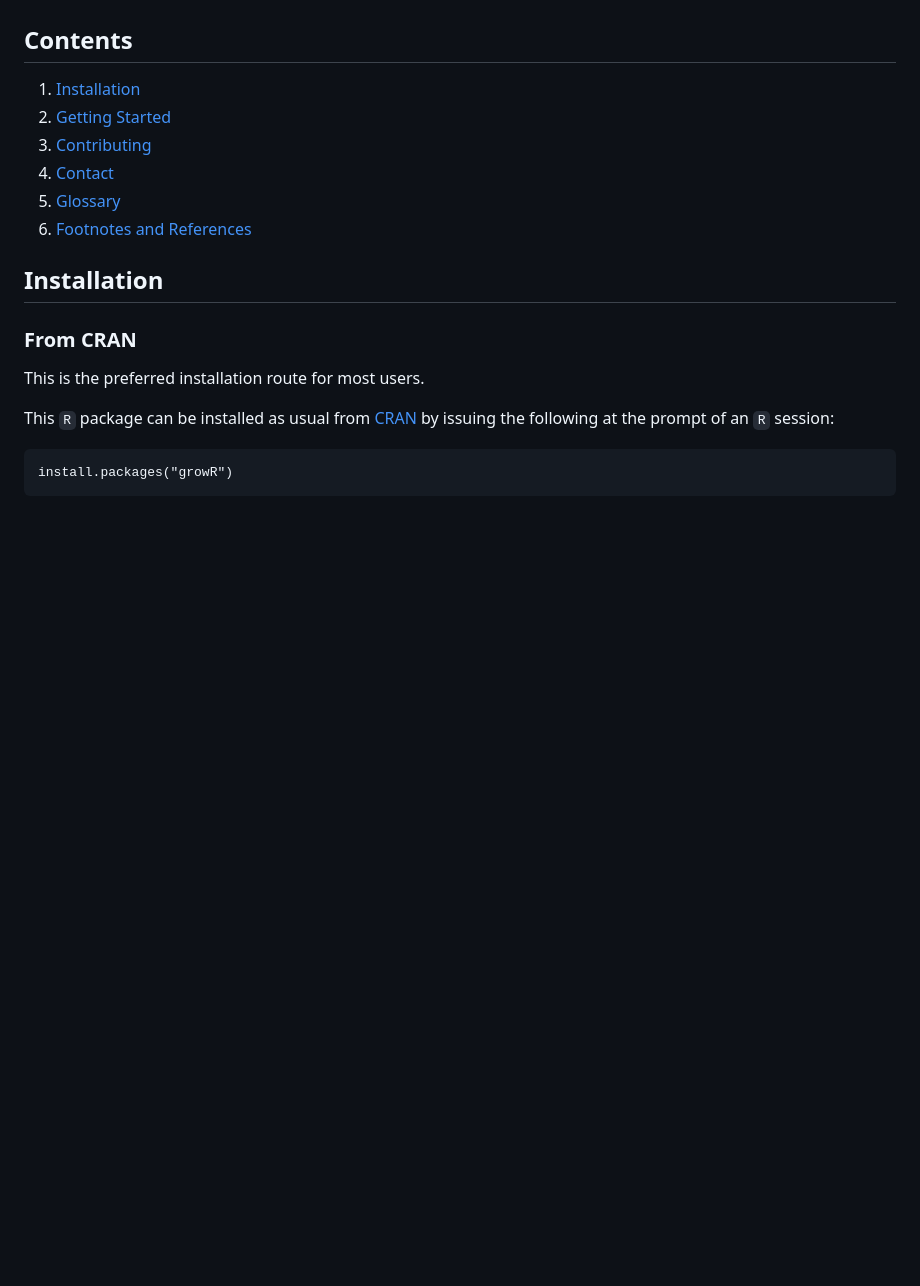
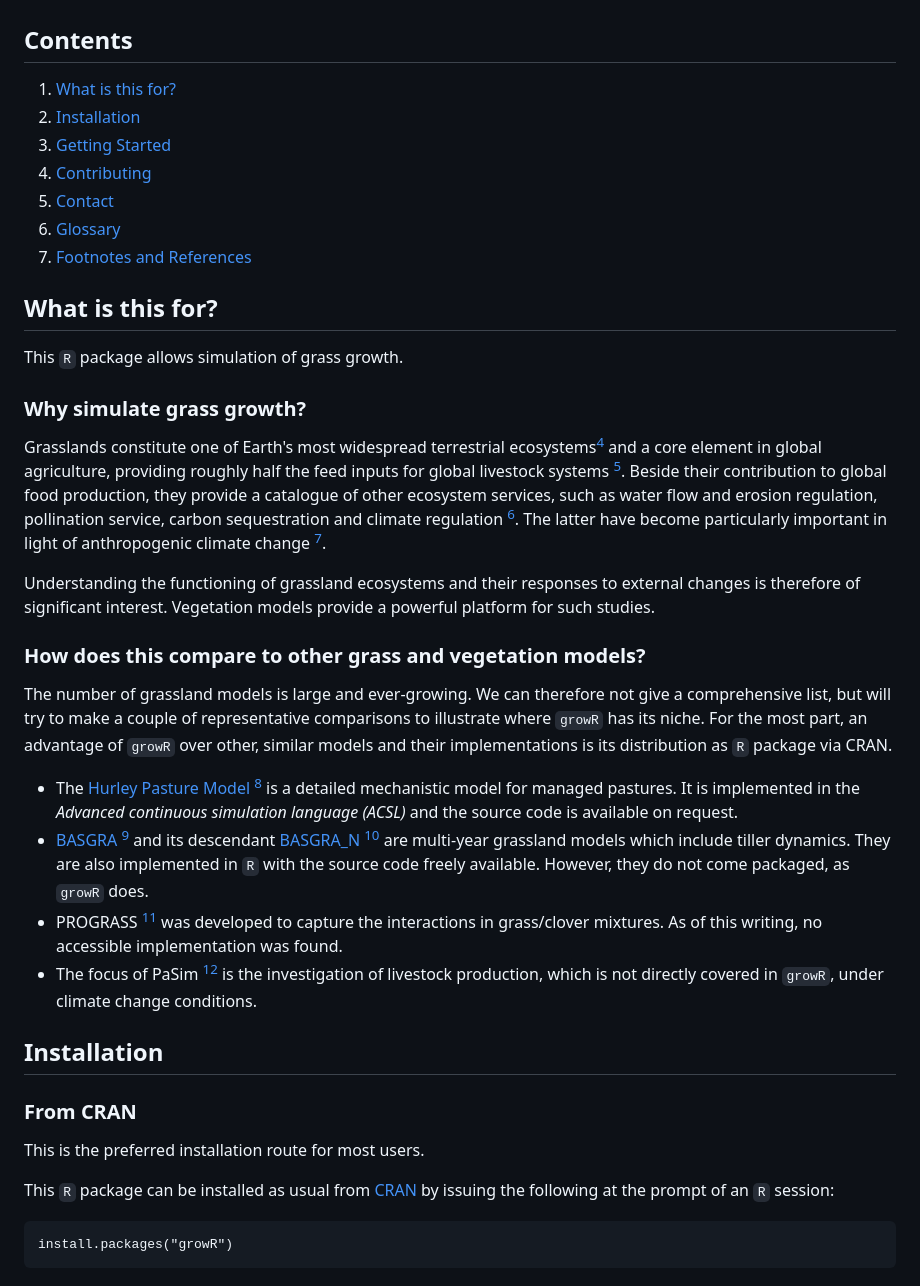
Before and after one commit to kuadrat/growR, a Markdown page: README.md, the part around the change printed below. Drawn GitHub-style; blank space fills up the shorter version.

Commit message:
Statement of Need in README

```diff
--- a/README.md
+++ b/README.md
@@ -22,12 +22,56 @@ tools for analysing model outputs and performance.
 
 ## Contents
 
-1. [Installation](#installation)
-2. [Getting Started](#getting-started)
+1. [What is this for?](#what-is-this-for?)
+2. [Installation](#installation)
+3. [Getting Started](#getting-started)
 4. [Contributing](#contributing)
 5. [Contact](#contact)
-3. [Glossary](#glossary)
+6. [Glossary](#glossary)
 7. [Footnotes and References](#footnotes-and-references)
+
+## What is this for?
+
+This `R` package allows simulation of grass growth.
+
+### Why simulate grass growth?
+
+Grasslands constitute one of Earth's most widespread terrestrial
+ecosystems[^3] and a core element in global agriculture, providing roughly
+half the feed inputs for global livestock systems
+[^4].
+Beside their contribution to global food production, they provide a catalogue
+of other ecosystem services, such as water flow and erosion regulation,
+pollination service, carbon sequestration and climate regulation
+[^3].
+The latter have become particularly important in light of anthropogenic
+climate change [^5].
+
+Understanding the functioning of grassland ecosystems and their responses to
+external changes is therefore of significant interest.
+Vegetation models provide a powerful platform for such studies.
+
+### How does this compare to other grass and vegetation models?
+
+The number of grassland models is large and ever-growing.
+We can therefore not give a comprehensive list, but will try to make a couple
+of representative comparisons to illustrate where `growR` has its niche.
+For the most part, an advantage of `growR` over other, similar models and
+their implementations is its distribution as `R` package via CRAN.
+
+- The [Hurley Pasture Model](https://sites.massey.ac.nz/hurleypasturemodel/hurley-pasture-model/) [^6]
+  is a detailed mechanistic model for managed pastures. It is implemented in
+  the *Advanced continuous simulation language (ACSL)* and the source code is
+  available on request.
+- [BASGRA](https://github.com/davcam/BASGRA/) [^7]
+  and its descendant [BASGRA_N](https://github.com/MarcelVanOijen/BASGRA_N)
+  [^8] are multi-year grassland models which include tiller dynamics.
+  They are also implemented in `R` with the source code freely available.
+  However, they do not come packaged, as `growR` does.
+- PROGRASS [^9] was developed to capture the interactions in grass/clover
+  mixtures. As of this writing, no accessible implementation was found.
+- The focus of PaSim [^10] is the investigation of livestock production,
+  which is not directly covered in `growR`, under climate change conditions.
 
 ## Installation
 
```
Also changed, not shown: other parts of README.md (+39 -0 lines).
